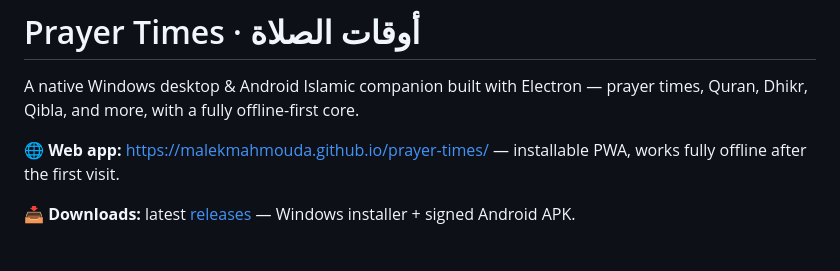
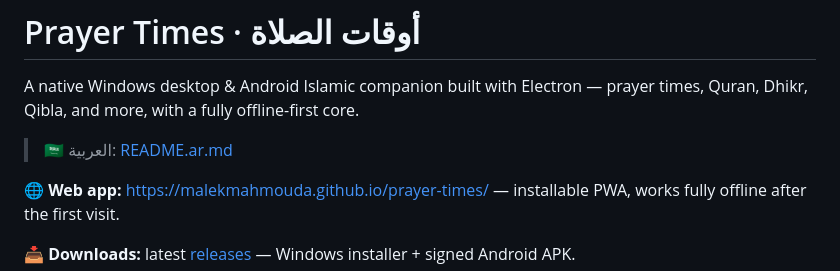
Before and after one commit to MalekMahmouda/prayer-times, a Markdown page: README.md, the part around the change. Rendered like a GitHub page; blank space fills up the shorter version.

Commit message:
Add Arabic README (README.ar.md) with cross-language links

```diff
--- a/README.md
+++ b/README.md
@@ -1,6 +1,8 @@
 # Prayer Times · أوقات الصلاة
 
 A native Windows desktop & Android Islamic companion built with Electron — prayer times, Quran, Dhikr, Qibla, and more, with a fully offline-first core.
+
+> 🇸🇦 العربية: [README.ar.md](README.ar.md)
 
 🌐 **Web app:** https://malekmahmouda.github.io/prayer-times/ — installable PWA, works fully offline after the first visit.
 
```
Also changed, not shown: README.ar.md (added, +97 -0 lines).
